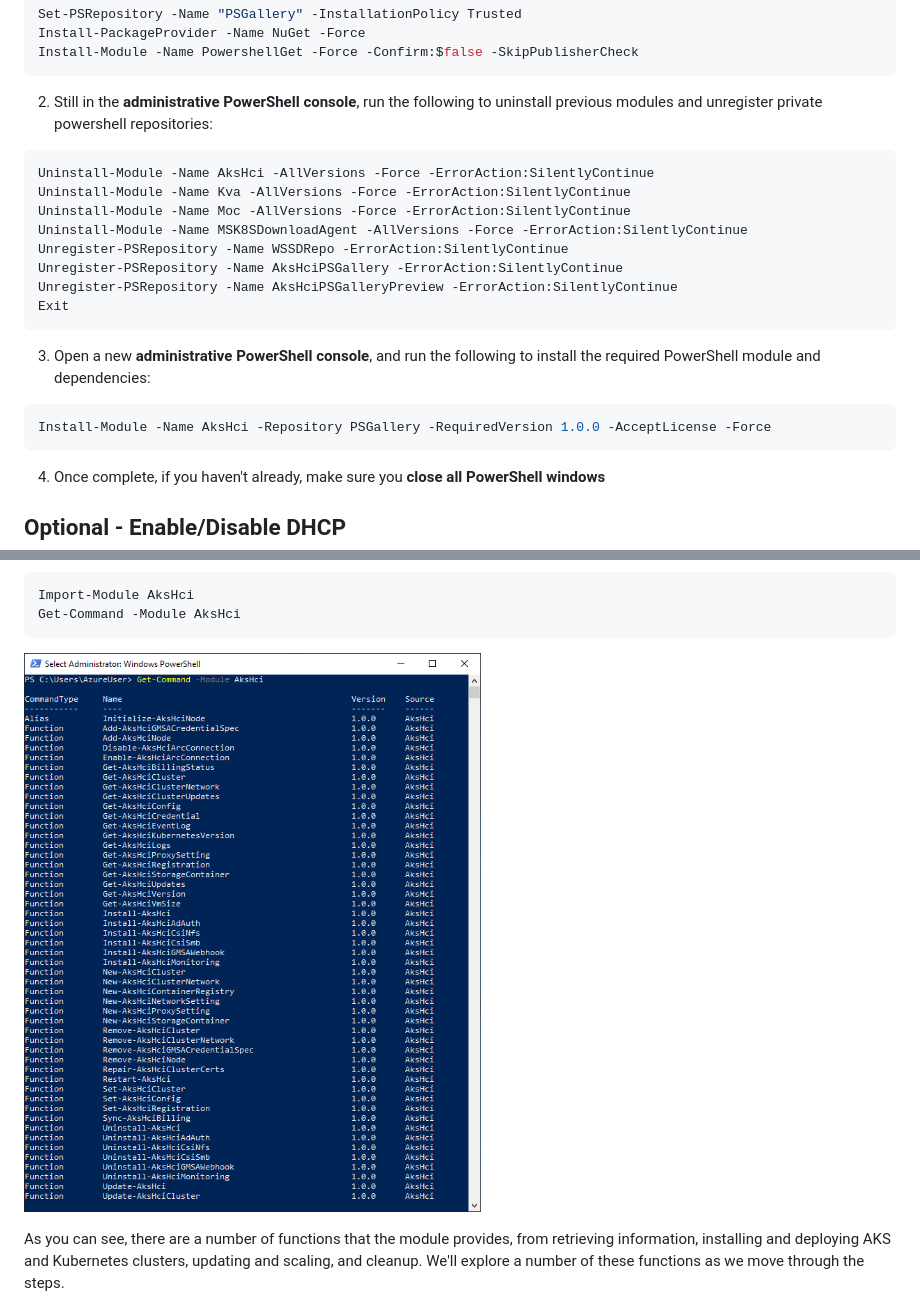
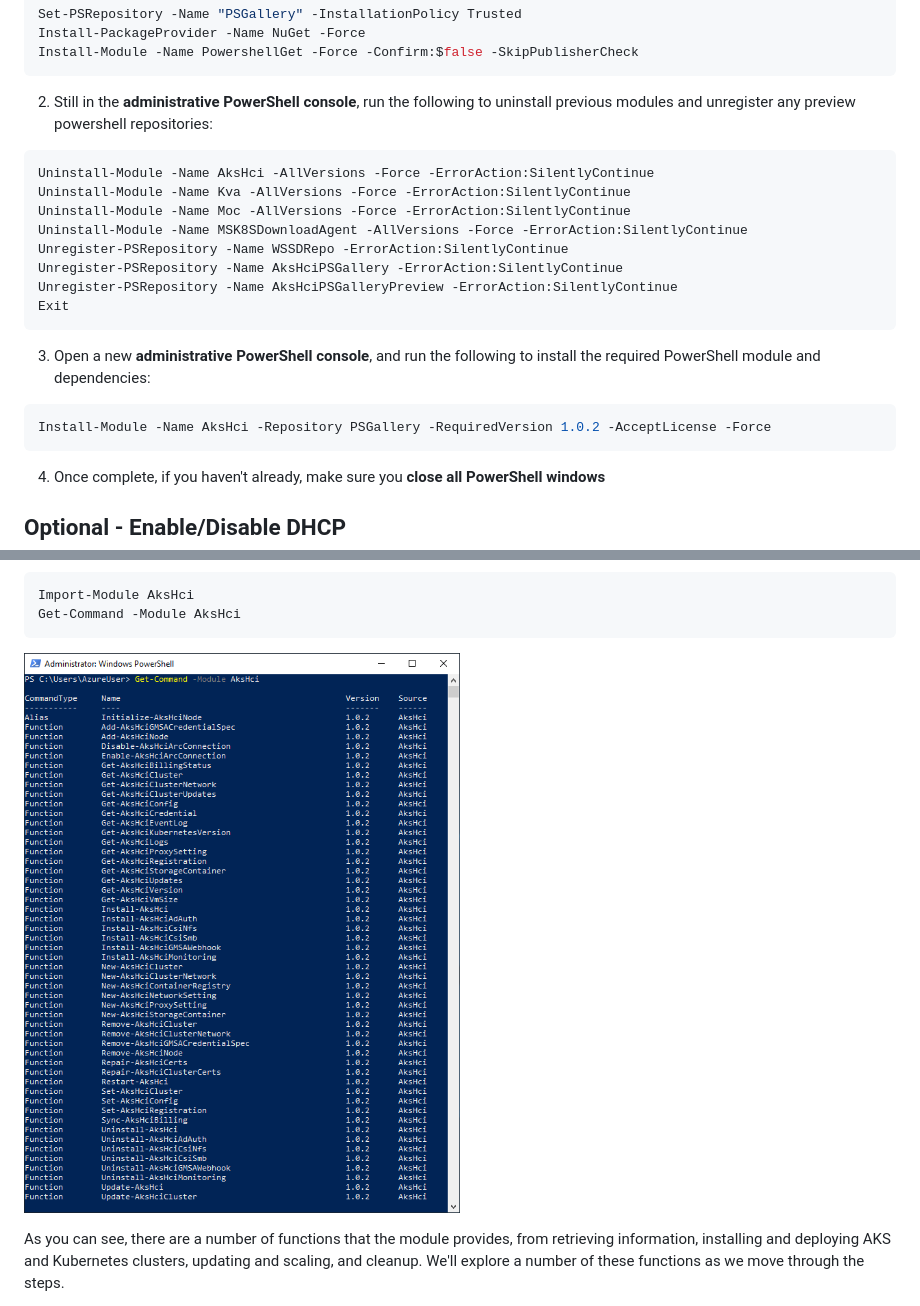
Before and after one commit to Azure/aksArc, a Markdown page: eval/steps/2b_DeployAKSHCI_PS.md, 2 parts joined by grey strips. GitHub-like rendering; pictures changed too: eval/media/get_module_functions.png.

````diff
--- a/eval/steps/2b_DeployAKSHCI_PS.md
+++ b/eval/steps/2b_DeployAKSHCI_PS.md
@@ -49,7 +49,7 @@ Install-PackageProvider -Name NuGet -Force
 Install-Module -Name PowershellGet -Force -Confirm:$false -SkipPublisherCheck
 ```
 
-2. Still in the **administrative PowerShell console**, run the following to uninstall previous modules and unregister private powershell repositories:
+2. Still in the **administrative PowerShell console**, run the following to uninstall previous modules and unregister any preview powershell repositories:
 
 ```powershell
 Uninstall-Module -Name AksHci -AllVersions -Force -ErrorAction:SilentlyContinue
@@ -65,7 +65,7 @@ Exit
 3. Open a new **administrative PowerShell console**, and run the following to install the required PowerShell module and dependencies:
 
 ```powershell
-Install-Module -Name AksHci -Repository PSGallery -RequiredVersion 1.0.0 -AcceptLicense -Force
+Install-Module -Name AksHci -Repository PSGallery -RequiredVersion 1.0.2 -AcceptLicense -Force
 ```
 
 4. Once complete, if you haven't already, make sure you **close all PowerShell windows**
````
Also changed, not shown: eval/readme.md (+1 -1 lines), eval/steps/2a_DeployAKSHCI_WAC.md (+1 -1 lines), eval/media/create_cluster_method1.png, eval/media/installed_extensions.png.
